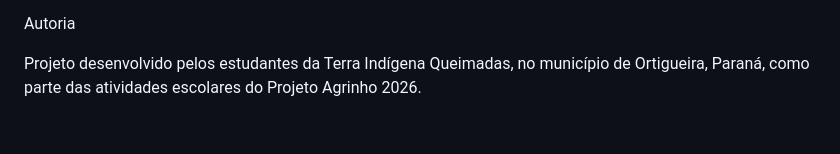
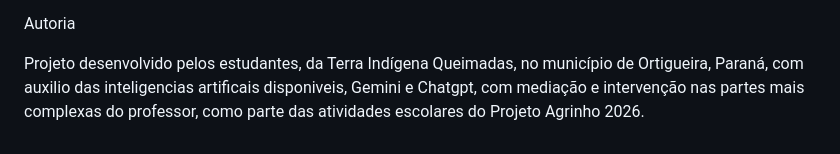
Before and after one commit to maicowdomingues-svg/projeto_site_alunos_2_serie_2, a Markdown page: README.md, the part around the change. Rendered like a GitHub page.

```diff
--- a/README.md
+++ b/README.md
@@ -97,4 +97,4 @@ Além de desenvolver conhecimentos sobre HTML, CSS, JavaScript e GitHub, o proje
 
 Autoria
 
-Projeto desenvolvido pelos estudantes da Terra Indígena Queimadas, no município de Ortigueira, Paraná, como parte das atividades escolares do Projeto Agrinho 2026.
+Projeto desenvolvido pelos estudantes, da Terra Indígena Queimadas, no município de Ortigueira, Paraná, com auxilio das inteligencias artificais disponiveis, Gemini e Chatgpt, com mediação e intervenção nas partes mais complexas do professor, como parte das atividades escolares do Projeto Agrinho 2026.
```
